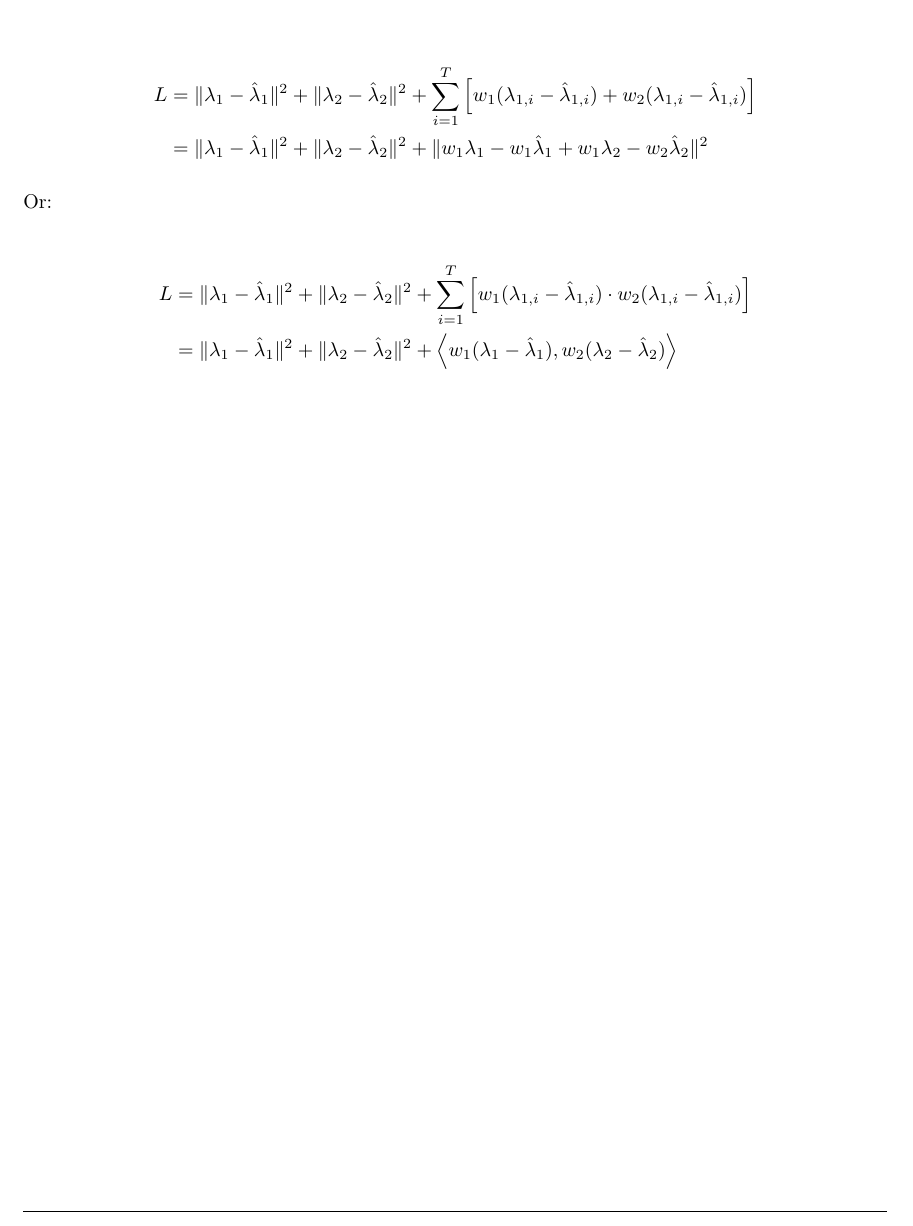
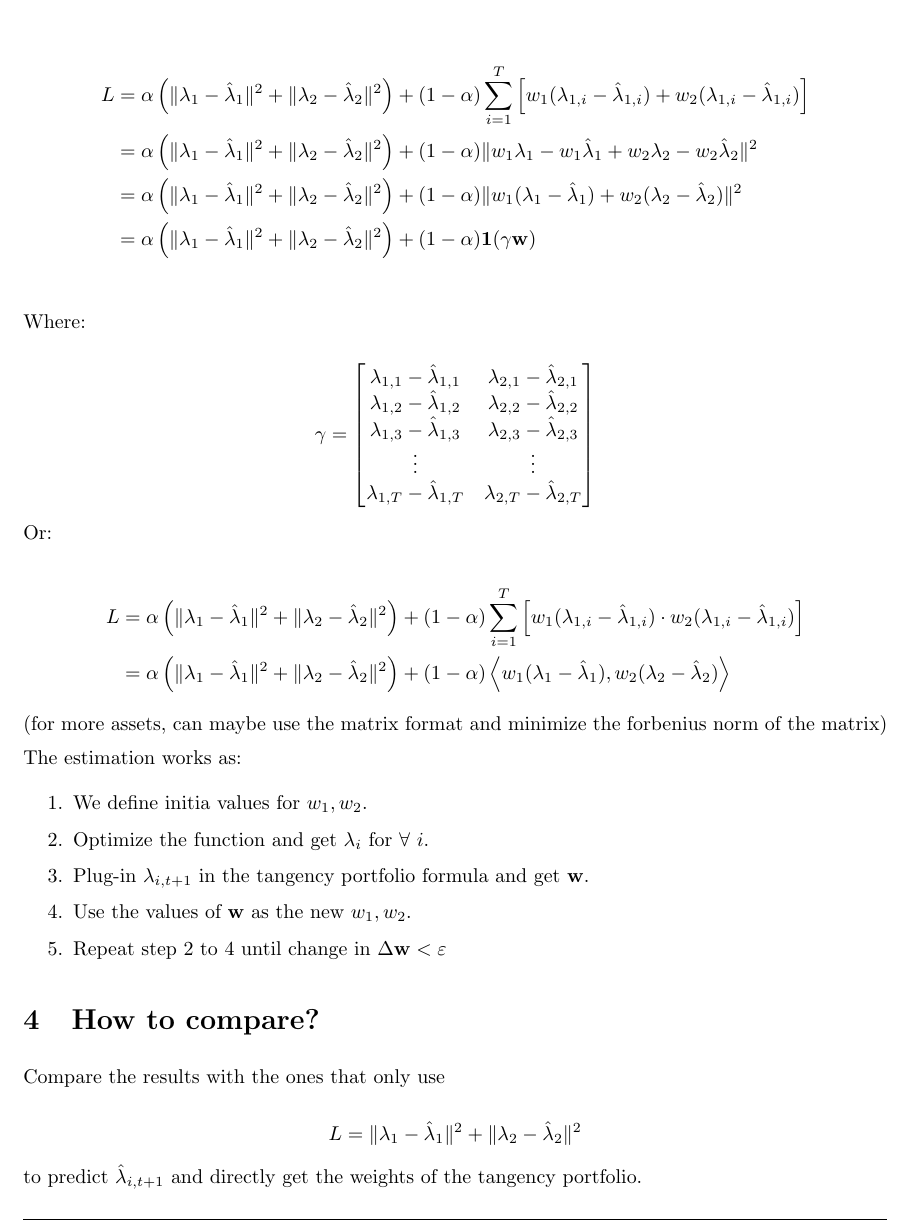
Before and after one commit to Fernando-Urbano/forecasting-portfolios, a LaTeX document (draft/draft.tex): part of page 3 of 3, cut so that both start at the same text. Compiled offline with pdfLaTeX.

Commit message:
modification in draft

```diff
--- a/draft/draft.tex
+++ b/draft/draft.tex
@@ -180,39 +180,112 @@ The new loss for 2 assets portfolio:
 
 \begin{align*}
     L &=
+    \alpha
+    \left(
         \lVert \lambda_1 - \hat{\lambda}_1 \rVert^2
         + \lVert \lambda_2 - \hat{\lambda}_2 \rVert^2
-    + \sum_{i = 1}^{T} \left[
+    \right)
+    + (1 - \alpha)
+    % \left(
+            \sum_{i = 1}^{T}
+            \left[
                 w_1 (\lambda_{1, i} - \hat{\lambda}_{1, i}) + w_2 (\lambda_{1, i} - \hat{\lambda}_{1, i})
-    \right] \\
-    &= \lVert \lambda_1 - \hat{\lambda}_1 \rVert^2
+            \right]
+    % \right)
+    \\
+    &= \alpha
+    \left(
+        \lVert \lambda_1 - \hat{\lambda}_1 \rVert^2
         + \lVert \lambda_2 - \hat{\lambda}_2 \rVert^2
-    + \lVert w_1 \lambda_1 - w_1 \hat{\lambda}_1 + w_1 \lambda_2 - w_2 \hat{\lambda}_2 \rVert^2
+    \right)
+    + (1 - \alpha)
+    % \left(
+        \lVert w_1 \lambda_1 - w_1 \hat{\lambda}_1 + w_2 \lambda_2 - w_2 \hat{\lambda}_2 \rVert^2
+    % \right)
+    \\
+    &= \alpha
+    \left(
+        \lVert \lambda_1 - \hat{\lambda}_1 \rVert^2
+        + \lVert \lambda_2 - \hat{\lambda}_2 \rVert^2
+    \right)
+    + (1 - \alpha)
+    % \left(
+        \lVert w_1 (\lambda_1 - \hat{\lambda}_1) + w_2 (\lambda_2 - \hat{\lambda}_2) \rVert^2
+    % \right)
+    \\
+    &= \alpha
+    \left(
+        \lVert \lambda_1 - \hat{\lambda}_1 \rVert^2
+        + \lVert \lambda_2 - \hat{\lambda}_2 \rVert^2
+    \right)
+    + (1 - \alpha)
+    \mathbf{1} (\mathbf{\gamma} \mathbf{w})
+    \\
 \end{align*}
 
+
+Where:
+
+$$
+\mathbf{\gamma} = \left[
+\begin{matrix}
+        \lambda_{1, 1} - \hat{\lambda}_{1, 1} & \lambda_{2, 1} - \hat{\lambda}_{2, 1} \\
+        \lambda_{1, 2} - \hat{\lambda}_{1, 2} & \lambda_{2, 2} - \hat{\lambda}_{2, 2} \\
+        \lambda_{1, 3} - \hat{\lambda}_{1, 3} & \lambda_{2, 3} - \hat{\lambda}_{2, 3} \\
+        \vdots & \vdots \\
+        \lambda_{1, T} - \hat{\lambda}_{1, T} & \lambda_{2, T} - \hat{\lambda}_{2, T} \\
+\end{matrix}
+\right]
+$$
 
 Or:
 
 \begin{align*}
     L &=
+    \alpha
+    \left(
         \lVert \lambda_1 - \hat{\lambda}_1 \rVert^2
         + \lVert \lambda_2 - \hat{\lambda}_2 \rVert^2
-    + \sum_{i = 1}^{T} \left[
+    \right)
+    + (1 - \alpha)
+    % \left(
+        \sum_{i = 1}^{T} \left[
             w_1 (\lambda_{1, i} - \hat{\lambda}_{1, i}) \cdot w_2 (\lambda_{1, i} - \hat{\lambda}_{1, i})
-    \right] \\
-    &= \lVert \lambda_1 - \hat{\lambda}_1 \rVert^2
+        \right]
+    % \right)
+    \\
+    &= \alpha
+    \left(
+        \lVert \lambda_1 - \hat{\lambda}_1 \rVert^2
         + \lVert \lambda_2 - \hat{\lambda}_2 \rVert^2
-    + \left< w_1 (\lambda_1 - \hat{\lambda}_1), w_2 (\lambda_2 - \hat{\lambda}_2) \right>
+    \right)
+    + (1 - \alpha)
+    % \left(
+        \left< w_1 (\lambda_1 - \hat{\lambda}_1), w_2 (\lambda_2 - \hat{\lambda}_2) \right>
+    % \right)
 \end{align*}
 
+(for more assets, can maybe use the matrix format and minimize the forbenius norm of the matrix)
 
+The estimation works as:
 
+\begin{enumerate}
+    \item We define initia values for $w_1, w_2$.
+    \item Optimize the function and get $\lambda_i$ for $\forall \ i$.
+    \item Plug-in $\lambda_{i, t+1}$ in the tangency portfolio formula and get $\mathbf{w}$.
+    \item Use the values of $\mathbf{w}$ as the new $w_1, w_2$.
+    \item Repeat step 2 to 4 until change in $\Delta \mathbf{w} < \varepsilon$
+\end{enumerate}
 
+\section{How to compare?}
 
+Compare the results with the ones that only use
 
+$$
+L = \lVert \lambda_1 - \hat{\lambda}_1 \rVert^2 + \lVert \lambda_2 - \hat{\lambda}_2 \rVert^2
+$$
 
-
-
+to predict $\hat{\lambda}_{i, t+1}$ and directly get the weights of the tangency portfolio.
 
 
 \end{document}
```
Also changed, not shown: draft/draft.pdf. Lines whose indentation alone changed are shown as unchanged.
